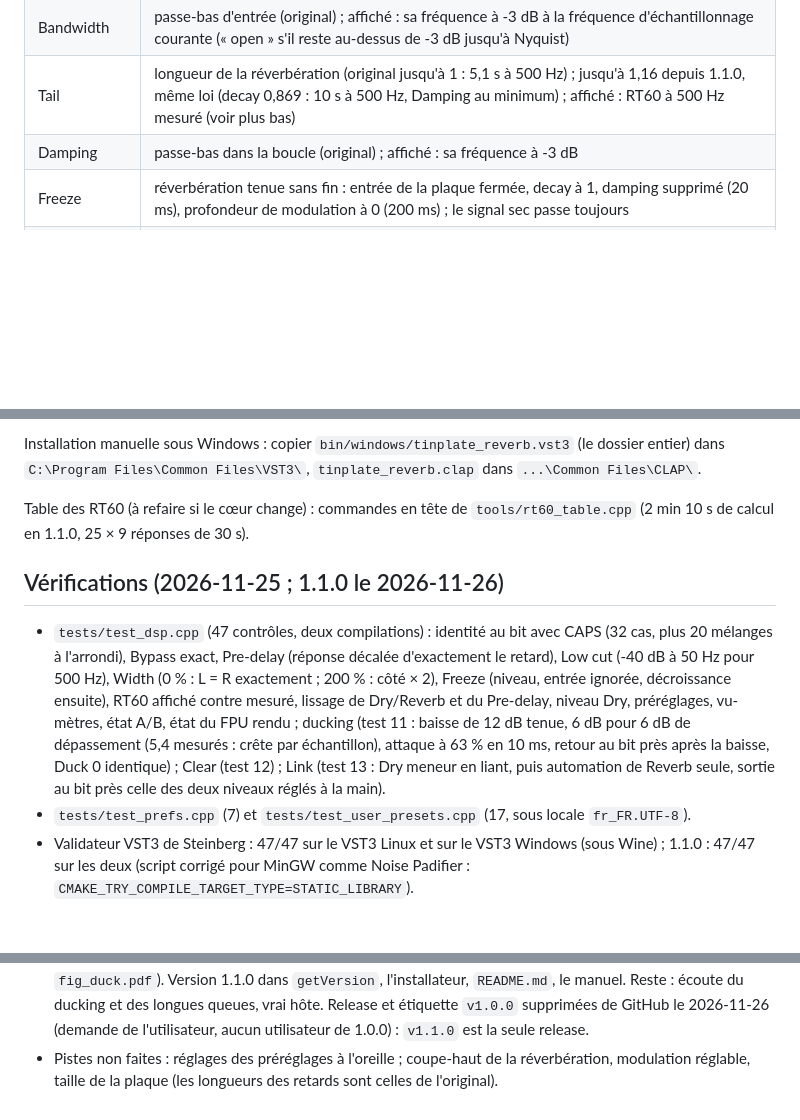
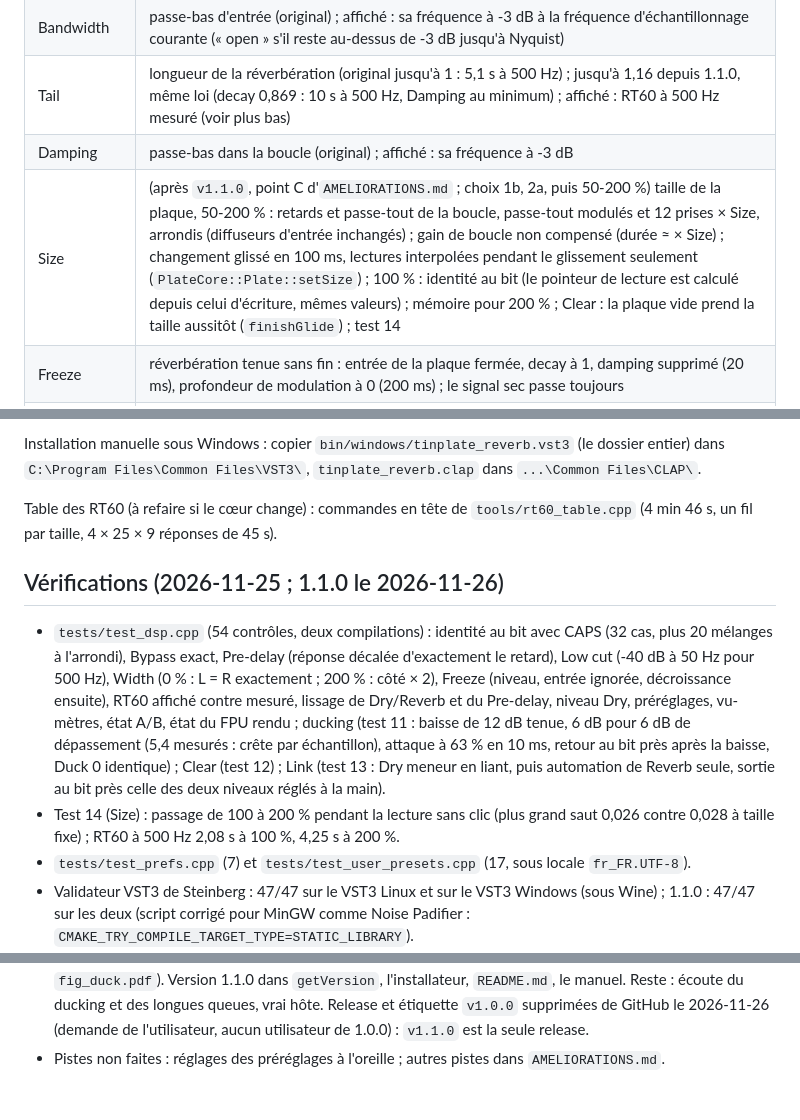
Before and after one commit to tterraz/tinplate_reverb, a Markdown page: LISEZMOI.md, 3 parts joined by grey strips. Drawn GitHub-style; blank space fills up the shorter version.

```diff
--- a/LISEZMOI.md
+++ b/LISEZMOI.md
@@ -60,6 +60,7 @@ Différences voulues avec l'original :
 | Bandwidth | passe-bas d'entrée (original) ; affiché : sa fréquence à -3 dB à la fréquence d'échantillonnage courante (« open » s'il reste au-dessus de -3 dB jusqu'à Nyquist) |
 | Tail | longueur de la réverbération (original jusqu'à 1 : 5,1 s à 500 Hz) ; jusqu'à 1,16 depuis 1.1.0, même loi (decay 0,869 : 10 s à 500 Hz, Damping au minimum) ; affiché : RT60 à 500 Hz mesuré (voir plus bas) |
 | Damping | passe-bas dans la boucle (original) ; affiché : sa fréquence à -3 dB |
+| Size | (après `v1.1.0`, point C d'`AMELIORATIONS.md` ; choix 1b, 2a, puis 50-200 %) taille de la plaque, 50-200 % : retards et passe-tout de la boucle, passe-tout modulés et 12 prises × Size, arrondis (diffuseurs d'entrée inchangés) ; gain de boucle non compensé (durée ≈ × Size) ; changement glissé en 100 ms, lectures interpolées pendant le glissement seulement (`PlateCore::Plate::setSize`) ; 100 % : identité au bit (le pointeur de lecture est calculé depuis celui d'écriture, mêmes valeurs) ; mémoire pour 200 % ; Clear : la plaque vide prend la taille aussitôt (`finishGlide`) ; test 14 |
 | Freeze | réverbération tenue sans fin : entrée de la plaque fermée, decay à 1, damping supprimé (20 ms), profondeur de modulation à 0 (200 ms) ; le signal sec passe toujours |
 | Dry, Reverb | (1.1.0, à la place de Blend) faders des niveaux du sec et de la réverbération seule, off (-60) à +6 dB ; loi de position par morceaux (off, -40, -24, -12, 0, +6 dB à 0, 0,15, 0,35, 0,55, 0,82, 1) |
 | Width | largeur stéréo de la réverbération (0 % mono, 200 % côté doublé) |
@@ -164,10 +166,10 @@ Installation manuelle sous Windows : copier `bin/windows/tinplate_reverb.vst3` (
 dans `C:\Program Files\Common Files\VST3\`, `tinplate_reverb.clap` dans `...\Common Files\CLAP\`.
 
 Table des RT60 (à refaire si le cœur change) : commandes en tête de `tools/rt60_table.cpp`
-(2 min 10 s de calcul en 1.1.0, 25 × 9 réponses de 30 s).
+(4 min 46 s, un fil par taille, 4 × 25 × 9 réponses de 45 s).
 
 ## Vérifications (2026-11-25 ; 1.1.0 le 2026-11-26)
-- `tests/test_dsp.cpp` (47 contrôles, deux compilations) : identité au bit avec CAPS (32 cas, plus 20 mélanges à l'arrondi),
+- `tests/test_dsp.cpp` (54 contrôles, deux compilations) : identité au bit avec CAPS (32 cas, plus 20 mélanges à l'arrondi),
   Bypass exact, Pre-delay (réponse décalée d'exactement le retard), Low cut (-40 dB à 50 Hz pour
   500 Hz), Width (0 % : L = R exactement ; 200 % : côté × 2), Freeze (niveau, entrée ignorée,
   décroissance ensuite), RT60 affiché contre mesuré, lissage de Dry/Reverb et du Pre-delay, niveau Dry,
@@ -175,6 +177,8 @@ Table des RT60 (à refaire si le cœur change) : commandes en tête de `tools/rt
   tenue, 6 dB pour 6 dB de dépassement (5,4 mesurés : crête par échantillon), attaque à 63 % en
   10 ms, retour au bit près après la baisse, Duck 0 identique) ; Clear (test 12) ; Link (test 13 : Dry meneur en liant, puis
   automation de Reverb seule, sortie au bit près celle des deux niveaux réglés à la main).
+- Test 14 (Size) : passage de 100 à 200 % pendant la lecture sans clic (plus grand saut 0,026
+  contre 0,028 à taille fixe) ; RT60 à 500 Hz 2,08 s à 100 %, 4,25 s à 200 %.
 - `tests/test_prefs.cpp` (7) et `tests/test_user_presets.cpp` (17, sous locale `fr_FR.UTF-8`).
 - Validateur VST3 de Steinberg : 47/47 sur le VST3 Linux et sur le VST3 Windows (sous Wine) ;
   1.1.0 : 47/47 sur les deux (script corrigé pour MinGW comme Noise Padifier :
@@ -224,5 +228,4 @@ Table des RT60 (à refaire si le cœur change) : commandes en tête de `tools/rt
   vrai hôte. Release et étiquette `v1.0.0` supprimées de GitHub le 2026-11-26
   (demande de l'utilisateur, aucun utilisateur de 1.0.0) : `v1.1.0` est la seule release.
 - Pistes non faites : réglages des préréglages à l'oreille ;
-  coupe-haut de la réverbération, modulation réglable, taille de la plaque (les longueurs des
-  retards sont celles de l'original).
+  autres pistes dans `AMELIORATIONS.md`.
```
Also changed, not shown: other parts of LISEZMOI.md (+5 -4 lines), AMELIORATIONS.md (added, +37 -0 lines), README.md (+2 -1 lines), doc/captures/capture_interface.png, doc/captures/capture_interface_tin.png, 14 other files.
